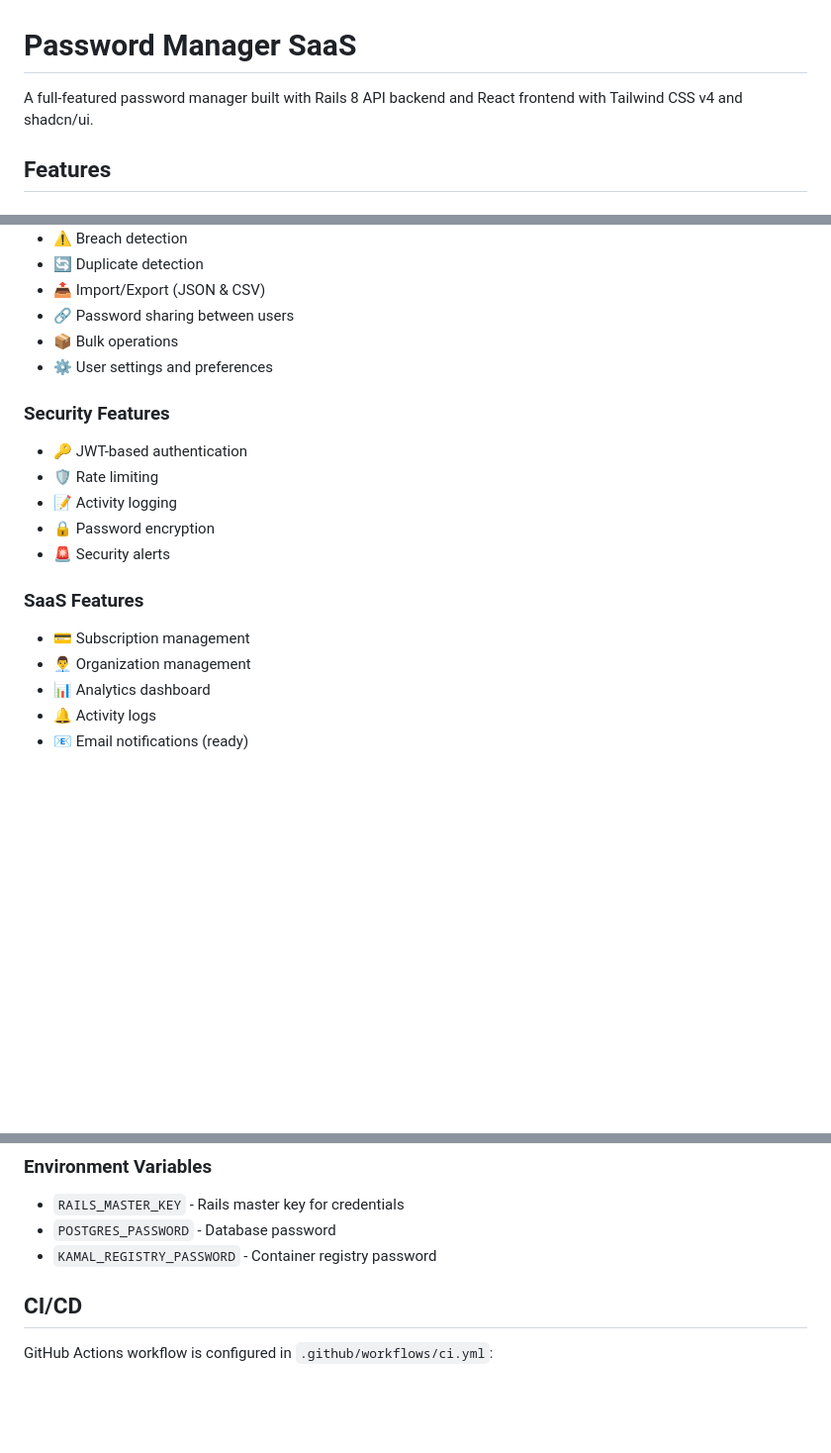
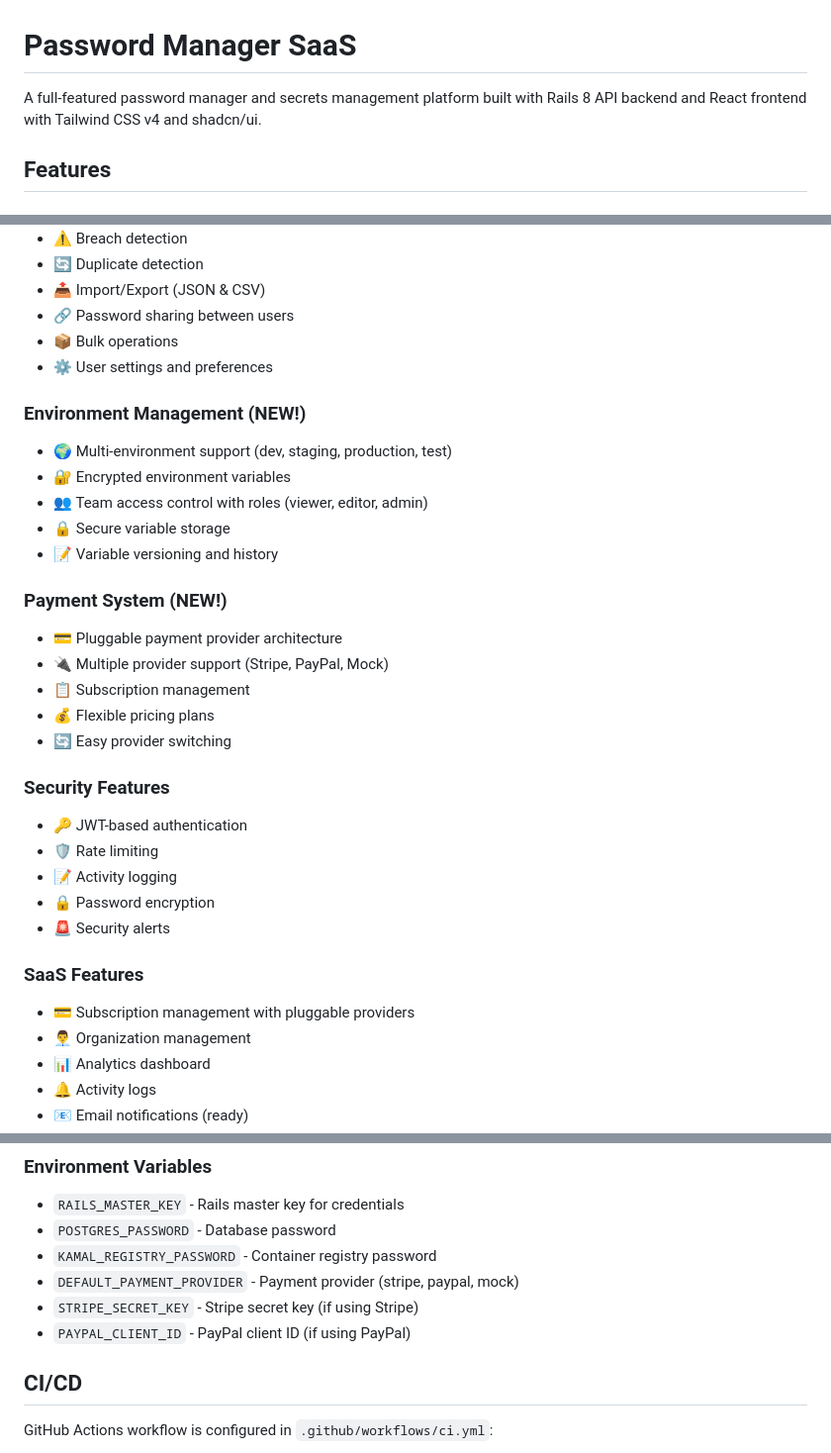
Before and after one commit to abdokin/password-manager, a Markdown page: README.md, 3 parts joined by grey strips. Shown at 99% size. Drawn GitHub-style; blank space fills up the shorter version.

```diff
--- a/README.md
+++ b/README.md
@@ -1,6 +1,6 @@
 # Password Manager SaaS
 
-A full-featured password manager built with Rails 8 API backend and React frontend with Tailwind CSS v4 and shadcn/ui.
+A full-featured password manager and secrets management platform built with Rails 8 API backend and React frontend with Tailwind CSS v4 and shadcn/ui.
 
 ## Features
 
@@ -19,6 +19,20 @@ A full-featured password manager built with Rails 8 API backend and React fronte
 - 📦 Bulk operations
 - ⚙️ User settings and preferences
 
+### Environment Management (NEW!)
+- 🌍 Multi-environment support (dev, staging, production, test)
+- 🔐 Encrypted environment variables
+- 👥 Team access control with roles (viewer, editor, admin)
+- 🔒 Secure variable storage
+- 📝 Variable versioning and history
+
+### Payment System (NEW!)
+- 💳 Pluggable payment provider architecture
+- 🔌 Multiple provider support (Stripe, PayPal, Mock)
+- 📋 Subscription management
+- 💰 Flexible pricing plans
+- 🔄 Easy provider switching
+
 ### Security Features
 - 🔑 JWT-based authentication
 - 🛡️ Rate limiting
@@ -27,7 +41,7 @@ A full-featured password manager built with Rails 8 API backend and React fronte
 - 🚨 Security alerts
 
 ### SaaS Features
-- 💳 Subscription management
+- 💳 Subscription management with pluggable providers
 - 👨‍💼 Organization management
 - 📊 Analytics dashboard
 - 🔔 Activity logs
@@ -112,6 +156,9 @@ kamal deploy
 - `RAILS_MASTER_KEY` - Rails master key for credentials
 - `POSTGRES_PASSWORD` - Database password
 - `KAMAL_REGISTRY_PASSWORD` - Container registry password
+- `DEFAULT_PAYMENT_PROVIDER` - Payment provider (stripe, paypal, mock)
+- `STRIPE_SECRET_KEY` - Stripe secret key (if using Stripe)
+- `PAYPAL_CLIENT_ID` - PayPal client ID (if using PayPal)
 
 ## CI/CD
 
```
Also changed, not shown: other parts of README.md (+43 -21 lines).
